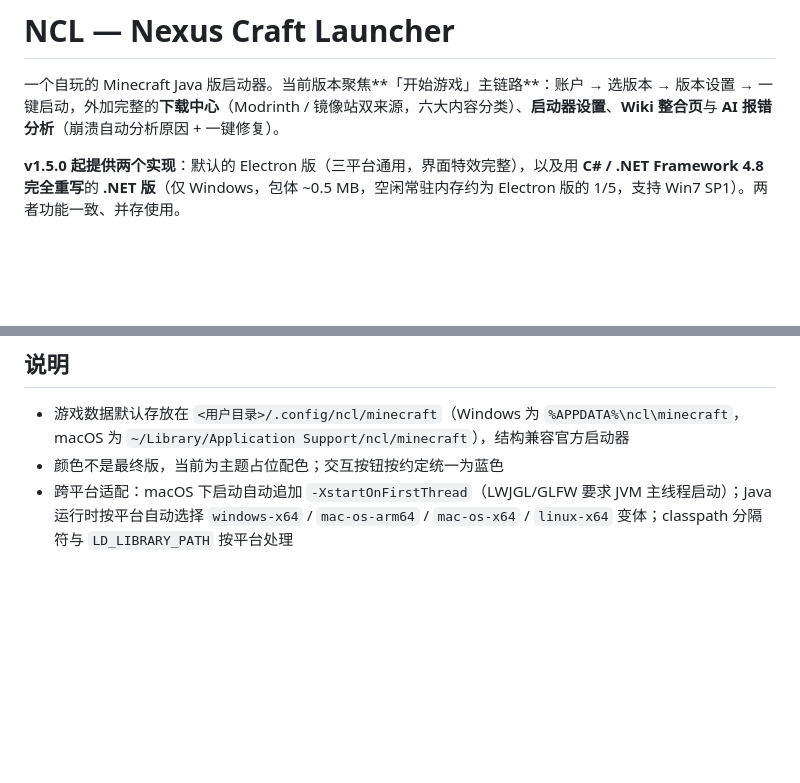
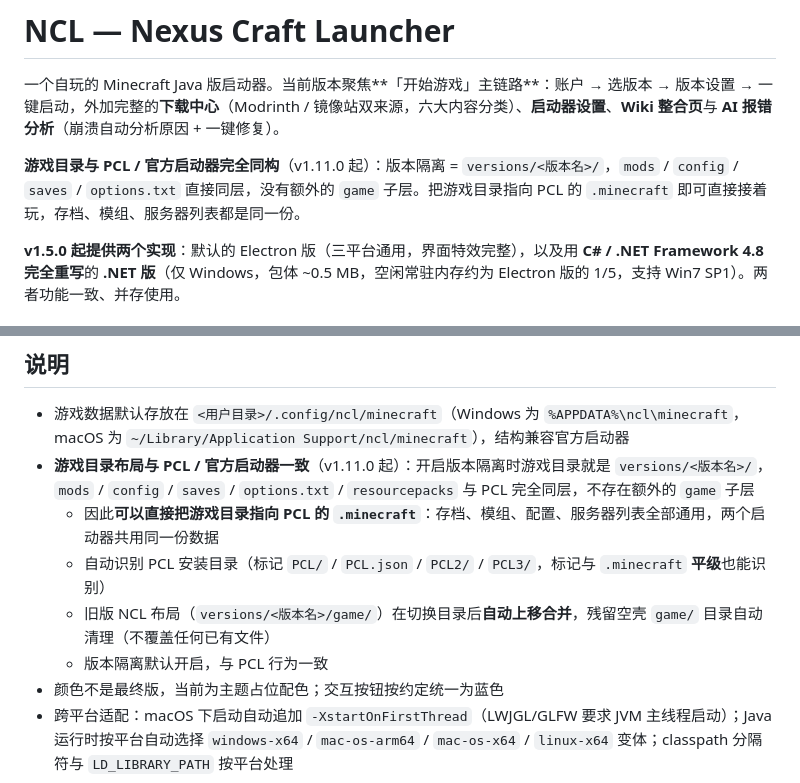
Before and after one commit to 911q2w3e1q/ncl, a Markdown page: README.md, 2 parts joined by grey strips. Rendered like a GitHub page; blank space fills up the shorter version.

Commit message:
docs: README 补充游戏目录与 PCL / 官方启动器同构的说明（去掉含糊措辞）

```diff
--- a/README.md
+++ b/README.md
@@ -1,6 +1,8 @@
 # NCL — Nexus Craft Launcher
 
 一个自玩的 Minecraft Java 版启动器。当前版本聚焦**「开始游戏」主链路**：账户 → 选版本 → 版本设置 → 一键启动，外加完整的**下载中心**（Modrinth / 镜像站双来源，六大内容分类）、**启动器设置**、**Wiki 整合页**与 **AI 报错分析**（崩溃自动分析原因 + 一键修复）。
+
+**游戏目录与 PCL / 官方启动器完全同构**（v1.11.0 起）：版本隔离 = `versions/<版本名>/`，`mods` / `config` / `saves` / `options.txt` 直接同层，没有额外的 `game` 子层。把游戏目录指向 PCL 的 `.minecraft` 即可直接接着玩，存档、模组、服务器列表都是同一份。
 
 **v1.5.0 起提供两个实现**：默认的 Electron 版（三平台通用，界面特效完整），以及用 **C# / .NET Framework 4.8 完全重写**的 **.NET 版**（仅 Windows，包体 ~0.5 MB，空闲常驻内存约为 Electron 版的 1/5，支持 Win7 SP1）。两者功能一致、并存使用。
 
@@ -206,6 +208,11 @@ NCL/
 ## 说明
 
 - 游戏数据默认存放在 `<用户目录>/.config/ncl/minecraft`（Windows 为 `%APPDATA%\ncl\minecraft`，macOS 为 `~/Library/Application Support/ncl/minecraft`），结构兼容官方启动器
+- **游戏目录布局与 PCL / 官方启动器一致**（v1.11.0 起）：开启版本隔离时游戏目录就是 `versions/<版本名>/`，`mods` / `config` / `saves` / `options.txt` / `resourcepacks` 与 PCL 完全同层，不存在额外的 `game` 子层
+  - 因此**可以直接把游戏目录指向 PCL 的 `.minecraft`**：存档、模组、配置、服务器列表全部通用，两个启动器共用同一份数据
+  - 自动识别 PCL 安装目录（标记 `PCL/` / `PCL.json` / `PCL2/` / `PCL3/`，标记与 `.minecraft` **平级**也能识别）
+  - 旧版 NCL 布局（`versions/<版本名>/game/`）在切换目录后**自动上移合并**，残留空壳 `game/` 目录自动清理（不覆盖任何已有文件）
+  - 版本隔离默认开启，与 PCL 行为一致
 - 颜色不是最终版，当前为主题占位配色；交互按钮按约定统一为蓝色
 - 跨平台适配：macOS 下启动自动追加 `-XstartOnFirstThread`（LWJGL/GLFW 要求 JVM 主线程启动）；Java 运行时按平台自动选择 `windows-x64` / `mac-os-arm64` / `mac-os-x64` / `linux-x64` 变体；classpath 分隔符与 `LD_LIBRARY_PATH` 按平台处理
 
```
